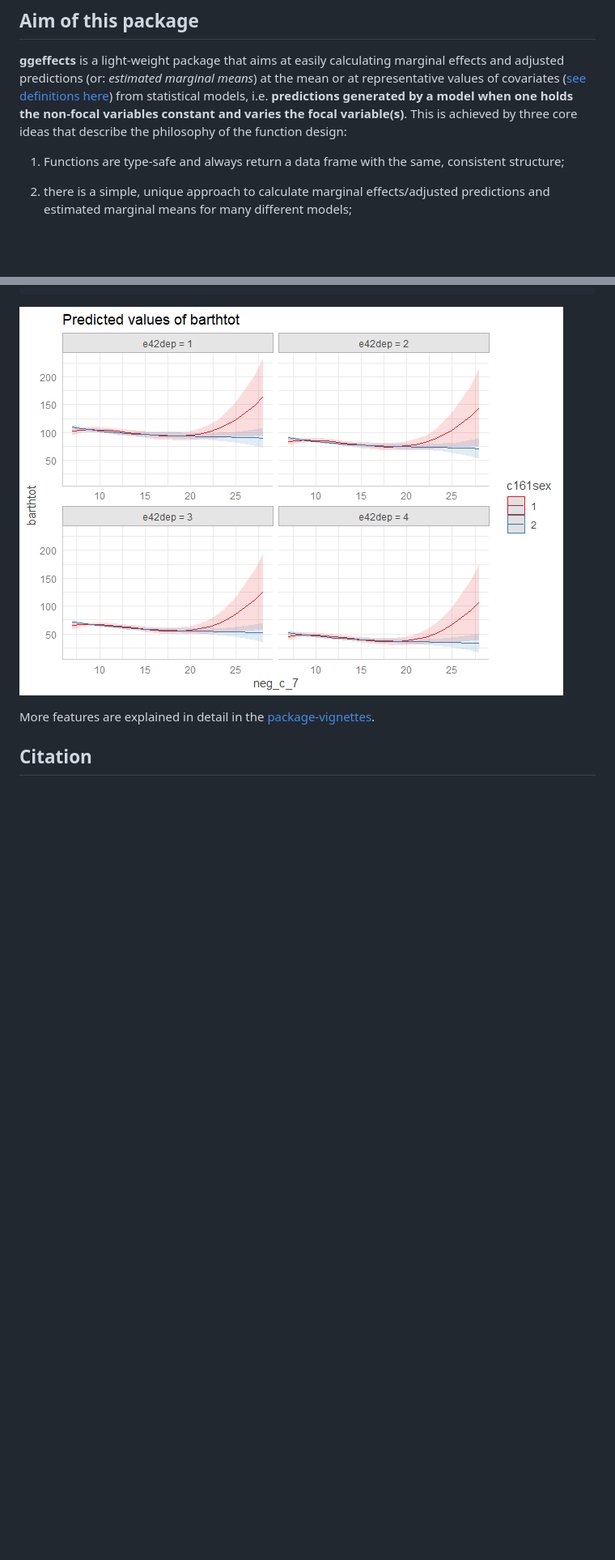
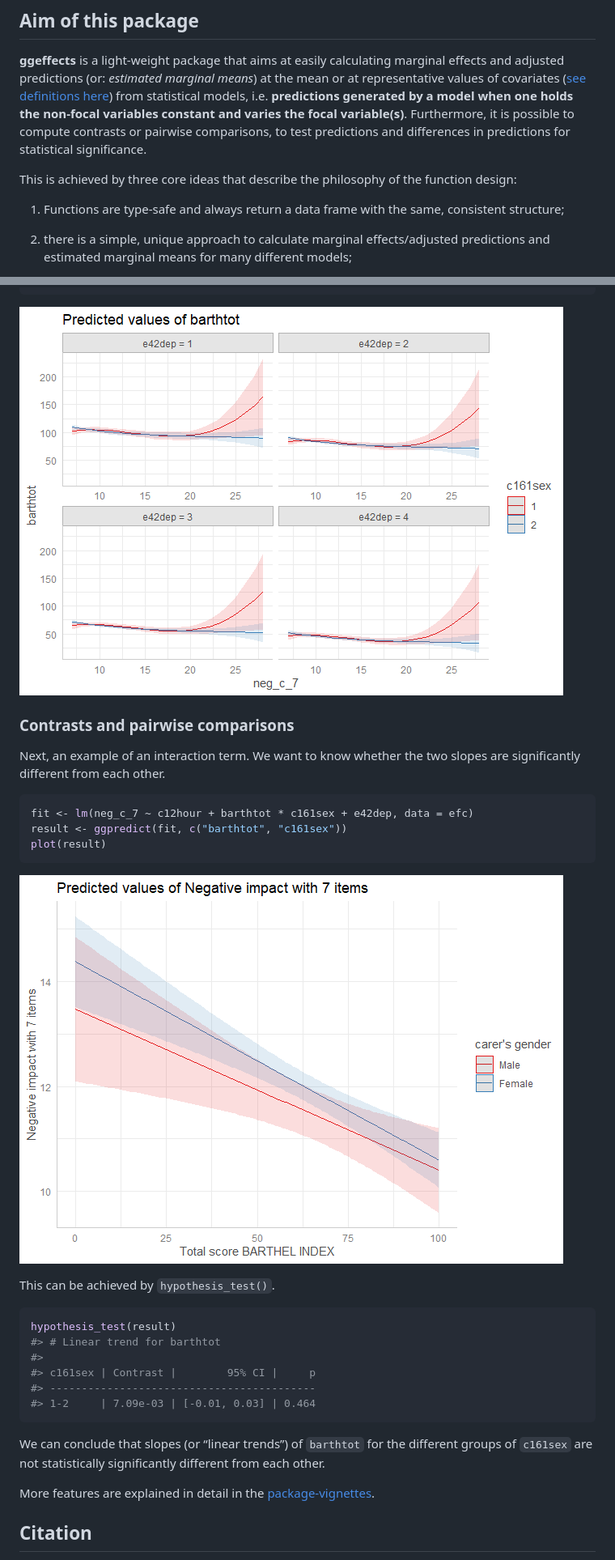
Before and after one commit to strengejacke/ggeffects, a Markdown page: README.md, 2 parts joined by grey strips. Shown: that part at 81% size. Drawn GitHub-style; pictures changed too: man/figures/unnamed-chunk-6-1.png, man/figures/unnamed-chunk-7-1.png (added); blank space fills up the shorter version.

````diff
--- a/README.md
+++ b/README.md
@@ -30,8 +30,12 @@ definitions
 here](https://stats.stackexchange.com/tags/marginal-effect/info)) from
 statistical models, i.e. **predictions generated by a model when one
 holds the non-focal variables constant and varies the focal
-variable(s)**. This is achieved by three core ideas that describe the
-philosophy of the function design:
+variable(s)**. Furthermore, it is possible to compute contrasts or
+pairwise comparisons, to test predictions and differences in predictions
+for statistical significance.
+
+This is achieved by three core ideas that describe the philosophy of the
+function design:
 
 1)  Functions are type-safe and always return a data frame with the
     same, consistent structure;
@@ -273,6 +281,34 @@ plot(mydf)
 ```
 
 ![](man/figures/unnamed-chunk-6-1.png)<!-- -->
+
+### Contrasts and pairwise comparisons
+
+Next, an example of an interaction term. We want to know whether the two
+slopes are significantly different from each other.
+
+``` r
+fit <- lm(neg_c_7 ~ c12hour + barthtot * c161sex + e42dep, data = efc)
+result <- ggpredict(fit, c("barthtot", "c161sex"))
+plot(result)
+```
+
+![](man/figures/unnamed-chunk-7-1.png)<!-- -->
+
+This can be achieved by `hypothesis_test()`.
+
+``` r
+hypothesis_test(result)
+#> # Linear trend for barthtot
+#>
+#> c161sex | Contrast |        95% CI |     p
+#> ------------------------------------------
+#> 1-2     | 7.09e-03 | [-0.01, 0.03] | 0.464
+```
+
+We can conclude that slopes (or “linear trends”) of `barthtot` for the
+different groups of `c161sex` are not statistically significantly
+different from each other.
 
 More features are explained in detail in the
 [package-vignettes](https://strengejacke.github.io/ggeffects/).
````
Also changed, not shown: other parts of README.md (+35 -31 lines), man/figures/unnamed-chunk-3-1.png, man/figures/unnamed-chunk-4-1.png, 1 other file.
